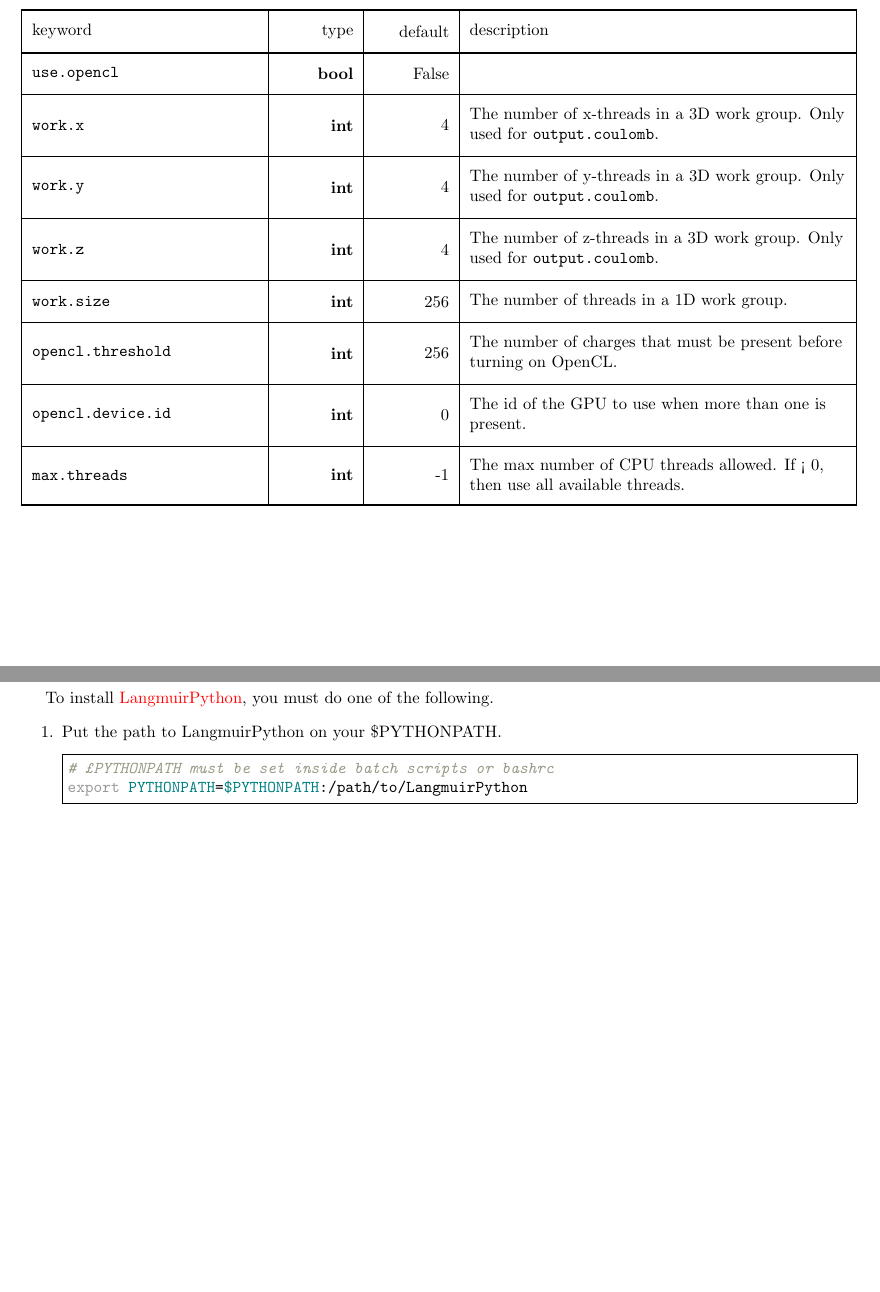
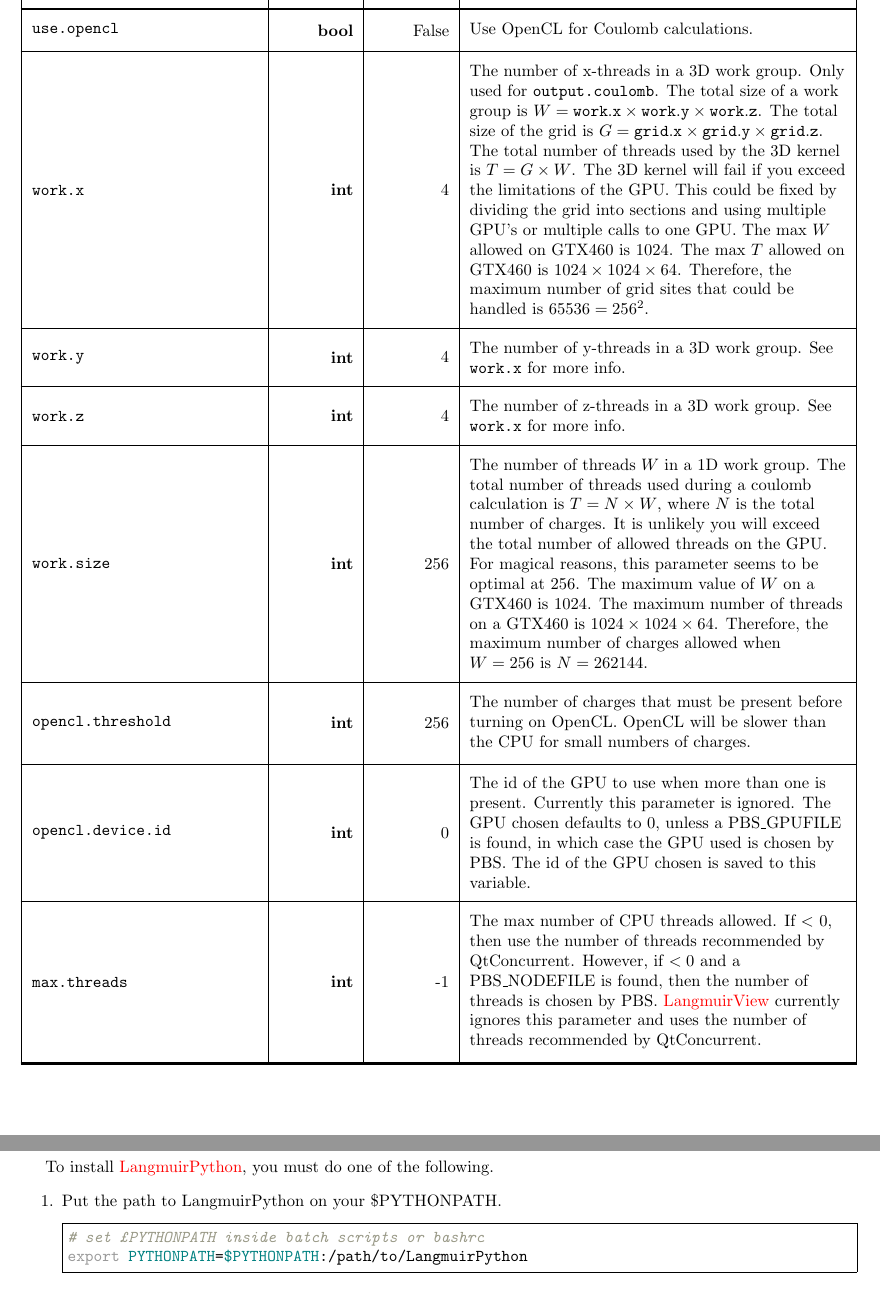
Before and after one commit to LangmuirSim/langmuir, a LaTeX document (misc/manual/manual.tex, which reads misc/manual/sections/parameters.tex, misc/manual/sections/python.tex): two parts of pages 12 and 21 of 22 before the commit and two parts of pages 13 and 22 of 23 after it, joined at a grey line, cut at the place of the change, the shorter picture padded with empty space. Compiled offline with pdfLaTeX.

```diff
--- a/misc/manual/sections/parameters.tex
+++ b/misc/manual/sections/parameters.tex
@@ -380,31 +380,61 @@
 \tabucline[1pt]{-}
 \titles
 \parameter{use.opencl}{bool}{False}{%
+    Use OpenCL for Coulomb calculations.
 }
 \parameter{work.x}{int}{4}{%
-    The number of x-threads in a 3D work group.  Only used for
-        \texttt{output.coulomb}.
+    The number of x-threads in a 3D work group.
+    Only used for \texttt{output.coulomb}.
+    The total size of a work group is
+        $W = \mathtt{work.x} \times \mathtt{work.y} \times \mathtt{work.z}$.
+    The total size of the grid is
+        $G = \mathtt{grid.x} \times \mathtt{grid.y} \times \mathtt{grid.z}$.
+    The total number of threads used by the 3D kernel is $T = G\times W$.
+    The 3D kernel will fail if you exceed the limitations of the GPU.
+    This could be fixed by dividing the grid into sections and using
+        multiple GPU's or multiple calls to one GPU.
+    The max $W$ allowed on GTX460 is $1024$.
+    The max $T$ allowed on GTX460 is $1024 \times 1024 \times 64$.
+    Therefore, the maximum number of grid sites that could be handled is
+        $65536 = 256^{2}$.
 }
 \parameter{work.y}{int}{4}{%
-    The number of y-threads in a 3D work group.  Only used for
-        \texttt{output.coulomb}.
+    The number of y-threads in a 3D work group.
+    See \texttt{work.x} for more info.
 }
 \parameter{work.z}{int}{4}{%
-    The number of z-threads in a 3D work group.  Only used for
-        \texttt{output.coulomb}.
+    The number of z-threads in a 3D work group.
+    See \texttt{work.x} for more info.
 }
 \parameter{work.size}{int}{256}{%
-    The number of threads in a 1D work group.
+    The number of threads $W$ in a 1D work group.
+    The total number of threads used during a coulomb calculation is
+        $T = N\times W$, where $N$ is the total number of charges.
+    It is unlikely you will exceed the total number of allowed threads
+        on the GPU.
+    For magical reasons, this parameter seems to be optimal at $256$.
+    The maximum value of $W$ on a GTX460 is $1024$.
+    The maximum number of threads on a GTX460 is $1024\times1024\times64$.
+    Therefore, the maximum number of charges allowed when $W = 256$ is
+        $N = 262144$.
 }
 \parameter{opencl.threshold}{int}{256}{%
     The number of charges that must be present before turning on OpenCL.
+    OpenCL will be slower than the CPU for small numbers of charges.
 }
 \parameter{opencl.device.id}{int}{0}{%
-    The id of the GPU to use when more than one is present.
+    The id of the GPU to use when more than one is present.  Currently
+    this parameter is ignored.  The GPU chosen defaults to 0, unless
+    a PBS\_GPUFILE is found, in which case the GPU used is chosen by PBS.
+    The id of the GPU chosen is saved to this variable.
 }
 \parameter{max.threads}{int}{-1}{%
     The max number of CPU threads allowed.
-    If < 0, then use all available threads.
+    If $<$ 0, then use the number of threads recommended by QtConcurrent.
+    However, if $<0$ and a PBS\_NODEFILE is found, then the number of threads
+        is chosen by PBS.
+    \LangmuirView currently ignores this parameter and uses the number
+        of threads recommended by QtConcurrent.
 }
 \tabucline[1pt]{-}
 \end{tabu}
--- a/misc/manual/sections/python.tex
+++ b/misc/manual/sections/python.tex
@@ -30,7 +30,7 @@
     \begin{enumerate}
         \item Put the path to LangmuirPython on your \$PYTHONPATH.
             \begin{bashcode*}{gobble=16}
-                # $PYTHONPATH must be set inside batch scripts or bashrc
+                # set $PYTHONPATH inside batch scripts or bashrc
                 export PYTHONPATH=$PYTHONPATH:/path/to/LangmuirPython
             \end{bashcode*}
         \item Use the setup.py script in the LangmuirPython directory.
```
Also changed, not shown: 1 other file.
